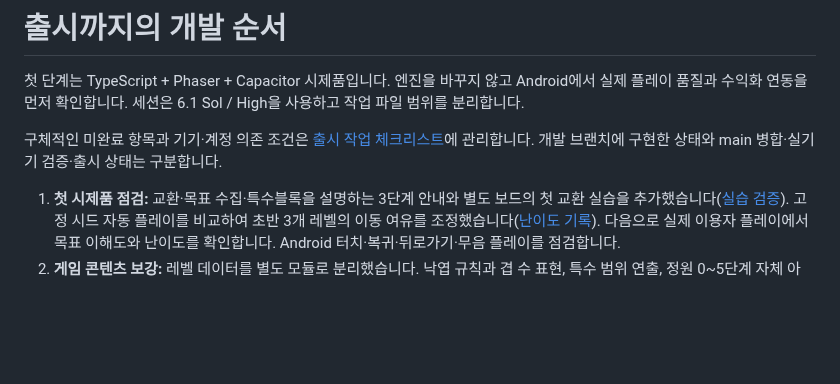
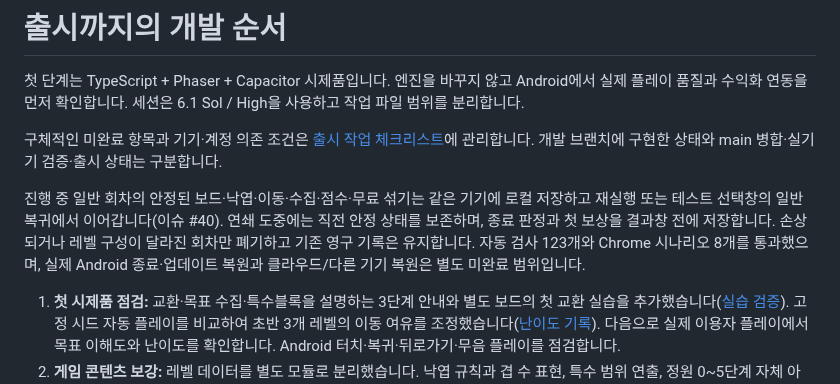
Before and after one commit to ChoiDaeYoung-94/Pawblossom-Puzzle, a Markdown page: docs/roadmap.ko.md, the part around the change. Rendered like a GitHub page; blank space fills up the shorter version.

Commit message:
feat: 진행 중 정상 회차 저장·복구와 종료 보상 확정 (#42)
최신 통합 head에서 Node 22·24 모두 완료·성공했습니다. 원본 내용·실제 변경 범위와 최신 main 정책 보존을 확인했습니다. 단말/APK·실서비스 검증 보류를 유지합니다.

```diff
--- a/docs/roadmap.ko.md
+++ b/docs/roadmap.ko.md
@@ -3,6 +3,8 @@
 첫 단계는 TypeScript + Phaser + Capacitor 시제품입니다. 엔진을 바꾸지 않고 Android에서 실제 플레이 품질과 수익화 연동을 먼저 확인합니다. 세션은 6.1 Sol / High을 사용하고 작업 파일 범위를 분리합니다.
 
 구체적인 미완료 항목과 기기·계정 의존 조건은 [출시 작업 체크리스트](release-checklist.ko.md)에 관리합니다. 개발 브랜치에 구현한 상태와 main 병합·실기기 검증·출시 상태는 구분합니다.
+
+진행 중 일반 회차의 안정된 보드·낙엽·이동·수집·점수·무료 섞기는 같은 기기에 로컬 저장하고 재실행 또는 테스트 선택창의 일반 복귀에서 이어갑니다(이슈 #40). 연쇄 도중에는 직전 안정 상태를 보존하며, 종료 판정과 첫 보상을 결과창 전에 저장합니다. 손상되거나 레벨 구성이 달라진 회차만 폐기하고 기존 영구 기록은 유지합니다. 자동 검사 123개와 Chrome 시나리오 8개를 통과했으며, 실제 Android 종료·업데이트 복원과 클라우드/다른 기기 복원은 별도 미완료 범위입니다.
 
 1. **첫 시제품 점검:** 교환·목표 수집·특수블록을 설명하는 3단계 안내와 별도 보드의 첫 교환 실습을 추가했습니다([실습 검증](practice-qa.ko.md)). 고정 시드 자동 플레이를 비교하여 초반 3개 레벨의 이동 여유를 조정했습니다([난이도 기록](level-balance.ko.md)). 다음으로 실제 이용자 플레이에서 목표 이해도와 난이도를 확인합니다. Android 터치·복귀·뒤로가기·무음 플레이를 점검합니다.
 2. **게임 콘텐츠 보강:** 레벨 데이터를 별도 모듈로 분리했습니다. 낙엽 규칙과 겹 수 표현, 특수 범위 연출, 정원 0~5단계 자체 아트, 기존 핍 그림의 성공·재도전 반응을 추가했습니다. 30스테이지 초안과 10개 단위 선택을 구현하고 기존 10스테이지 완료 저장을 이어갑니다. 전용 표정 아트와 출시 콘텐츠 수는 별도로 확정합니다. 신규 친구와 지역은 이 흐름이 검증된 뒤 확장합니다.
```
Also changed, not shown: docs/browser-qa.ko.md (+15 -1 lines), docs/release-checklist.ko.md (+3 -2 lines), docs/screenshots/round-save-recovery-mobile.png (added), 9 other files.
